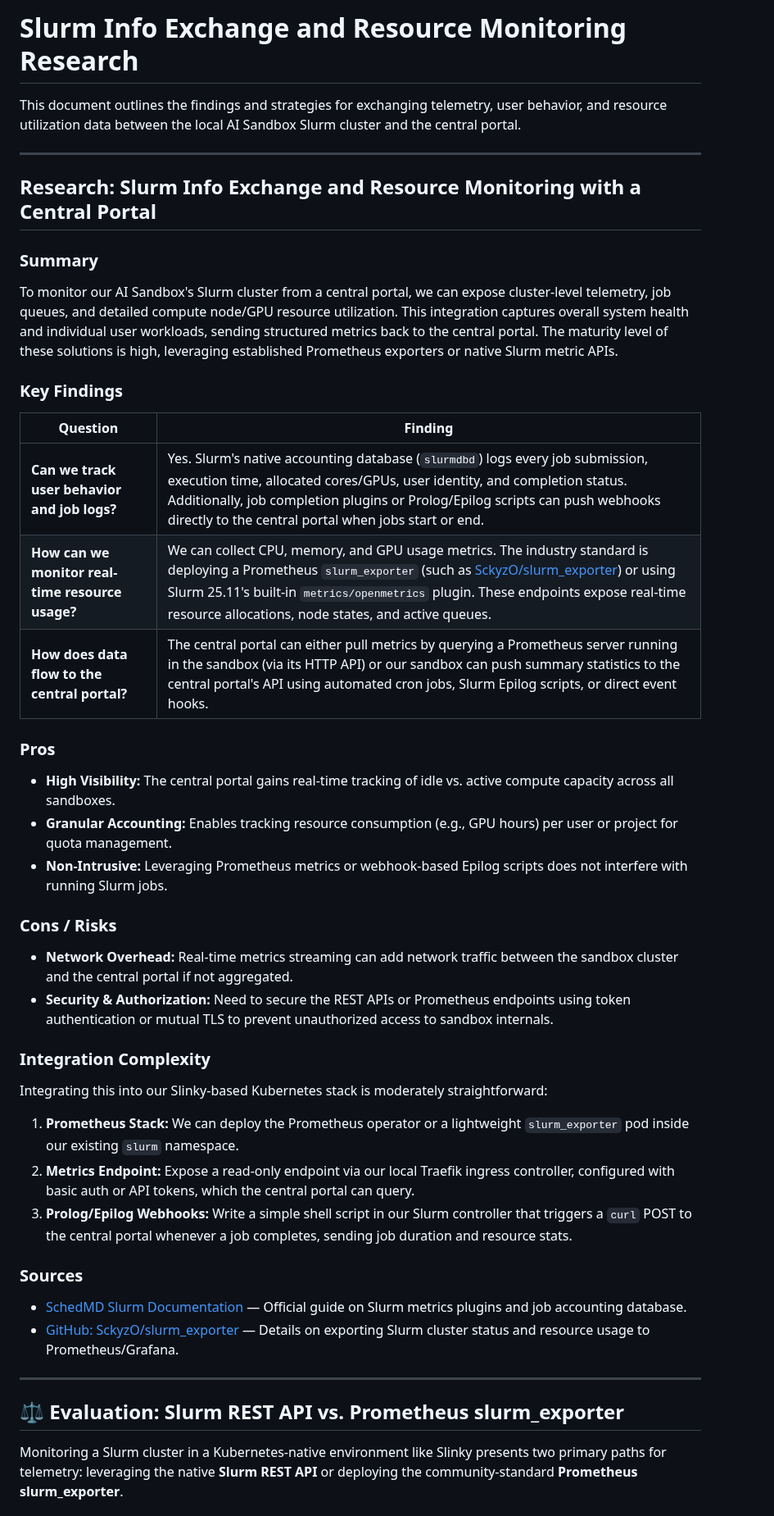
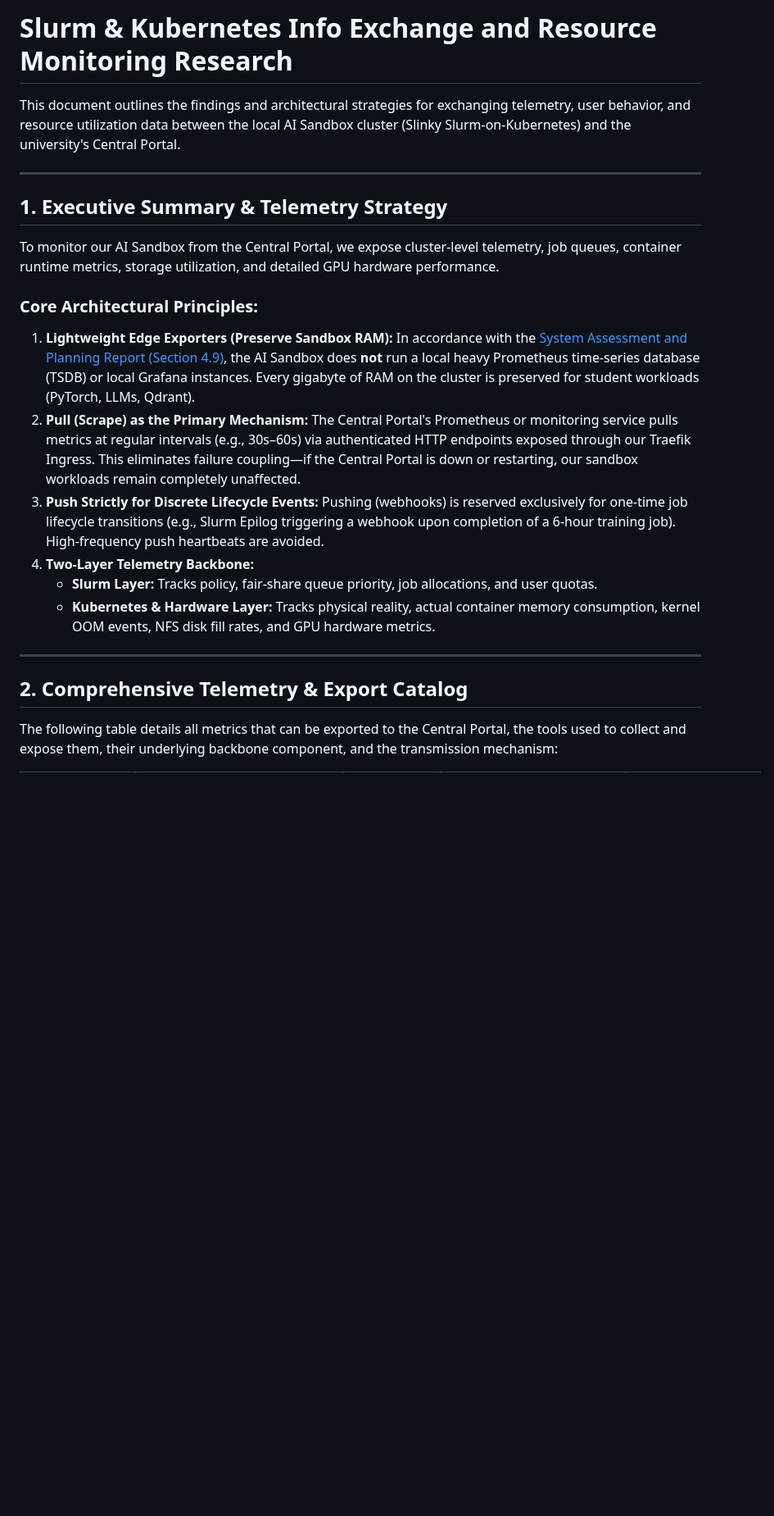
Before and after one commit to khemingkapat/ai_sandbox, a Markdown page: docs/slurm_info_exchange_research.md, the part around one of its changes. Shown at 82% size. Rendered like a GitHub page; blank space fills up the shorter version.

```diff
--- a/docs/slurm_info_exchange_research.md
+++ b/docs/slurm_info_exchange_research.md
@@ -1,43 +1,24 @@
-# Slurm Info Exchange and Resource Monitoring Research
+# Slurm & Kubernetes Info Exchange and Resource Monitoring Research
 
-This document outlines the findings and strategies for exchanging telemetry, user behavior, and resource utilization data between the local AI Sandbox Slurm cluster and the central portal.
+This document outlines the findings and architectural strategies for exchanging telemetry, user behavior, and resource utilization data between the local AI Sandbox cluster (Slinky Slurm-on-Kubernetes) and the university's Central Portal.
 
 ---
 
-## Research: Slurm Info Exchange and Resource Monitoring with a Central Portal
+## 1. Executive Summary & Telemetry Strategy
 
-### Summary
-To monitor our AI Sandbox's Slurm cluster from a central portal, we can expose cluster-level telemetry, job queues, and detailed compute node/GPU resource utilization. This integration captures overall system health and individual user workloads, sending structured metrics back to the central portal. The maturity level of these solutions is high, leveraging established Prometheus exporters or native Slurm metric APIs.
+To monitor our AI Sandbox from the Central Portal, we expose cluster-level telemetry, job queues, container runtime metrics, storage utilization, and detailed GPU hardware performance.
 
-### Key Findings
-| Question | Finding |
-|---|---|
-| **Can we track user behavior and job logs?** | Yes. Slurm's native accounting database (`slurmdbd`) logs every job submission, execution time, allocated cores/GPUs, user identity, and completion status. Additionally, job completion plugins or Prolog/Epilog scripts can push webhooks directly to the central portal when jobs start or end. |
-| **How can we monitor real-time resource usage?** | We can collect CPU, memory, and GPU usage metrics. The industry standard is deploying a Prometheus `slurm_exporter` (such as [SckyzO/slurm_exporter](https://github.com/SckyzO/slurm_exporter)) or using Slurm 25.11's built-in `metrics/openmetrics` plugin. These endpoints expose real-time resource allocations, node states, and active queues. |
-| **How does data flow to the central portal?** | The central portal can either pull metrics by querying a Prometheus server running in the sandbox (via its HTTP API) or our sandbox can push summary statistics to the central portal's API using automated cron jobs, Slurm Epilog scripts, or direct event hooks. |
-
-### Pros
-- **High Visibility:** The central portal gains real-time tracking of idle vs. active compute capacity across all sandboxes.
-- **Granular Accounting:** Enables tracking resource consumption (e.g., GPU hours) per user or project for quota management.
-- **Non-Intrusive:** Leveraging Prometheus metrics or webhook-based Epilog scripts does not interfere with running Slurm jobs.
-
-### Cons / Risks
-- **Network Overhead:** Real-time metrics streaming can add network traffic between the sandbox cluster and the central portal if not aggregated.
-- **Security & Authorization:** Need to secure the REST APIs or Prometheus endpoints using token authentication or mutual TLS to prevent unauthorized access to sandbox internals.
-
-### Integration Complexity
-Integrating this into our Slinky-based Kubernetes stack is moderately straightforward:
-1. **Prometheus Stack:** We can deploy the Prometheus operator or a lightweight `slurm_exporter` pod inside our existing `slurm` namespace.
-2. **Metrics Endpoint:** Expose a read-only endpoint via our local Traefik ingress controller, configured with basic auth or API tokens, which the central portal can query.
-3. **Prolog/Epilog Webhooks:** Write a simple shell script in our Slurm controller that triggers a `curl` POST to the central portal whenever a job completes, sending job duration and resource stats.
-
-### Sources
-- [SchedMD Slurm Documentation](https://slurm.schedmd.com/) — Official guide on Slurm metrics plugins and job accounting database.
-- [GitHub: SckyzO/slurm_exporter](https://github.com/SckyzO/slurm_exporter) — Details on exporting Slurm cluster status and resource usage to Prometheus/Grafana.
+### Core Architectural Principles:
+1. **Lightweight Edge Exporters (Preserve Sandbox RAM):** In accordance with the [System Assessment and Planning Report (Section 4.9)](SYSTEM_ASSESSMENT_AND_PLANNING_REPORT.md#49-monitoring--observability), the AI Sandbox does **not** run a local heavy Prometheus time-series database (TSDB) or local Grafana instances. Every gigabyte of RAM on the cluster is preserved for student workloads (PyTorch, LLMs, Qdrant).
+2. **Pull (Scrape) as the Primary Mechanism:** The Central Portal's Prometheus or monitoring service pulls metrics at regular intervals (e.g., 30s–60s) via authenticated HTTP endpoints exposed through our Traefik Ingress. This eliminates failure coupling—if the Central Portal is down or restarting, our sandbox workloads remain completely unaffected.
+3. **Push Strictly for Discrete Lifecycle Events:** Pushing (webhooks) is reserved exclusively for one-time job lifecycle transitions (e.g., Slurm Epilog triggering a webhook upon completion of a 6-hour training job). High-frequency push heartbeats are avoided.
+4. **Two-Layer Telemetry Backbone:**
+   - **Slurm Layer:** Tracks policy, fair-share queue priority, job allocations, and user quotas.
+   - **Kubernetes & Hardware Layer:** Tracks physical reality, actual container memory consumption, kernel OOM events, NFS disk fill rates, and GPU hardware metrics.
 
 ---
 
-## ⚖️ Evaluation: Slurm REST API vs. Prometheus slurm_exporter
+## 2. Comprehensive Telemetry & Export Catalog
 
-Monitoring a Slurm cluster in a Kubernetes-native environment like Slinky presents two primary paths for telemetry: leveraging the native **Slurm REST API** or deploying the community-standard **Prometheus slurm_exporter**.
+The following table details all metrics that can be exported to the Central Portal, the tools used to collect and expose them, their underlying backbone component, and the transmission mechanism:
 
```
Also changed, not shown: other parts of docs/slurm_info_exchange_research.md (+103 -83 lines).
